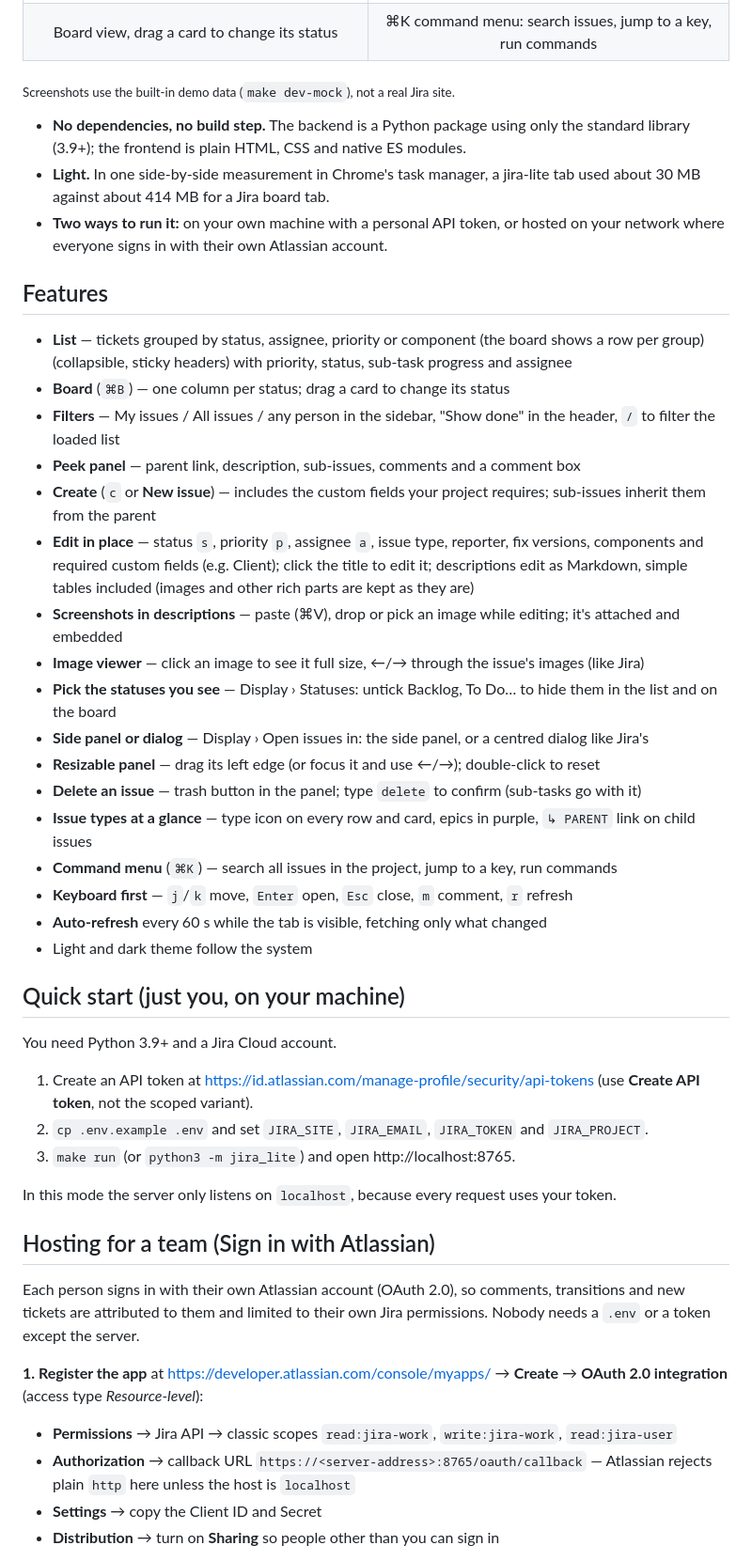
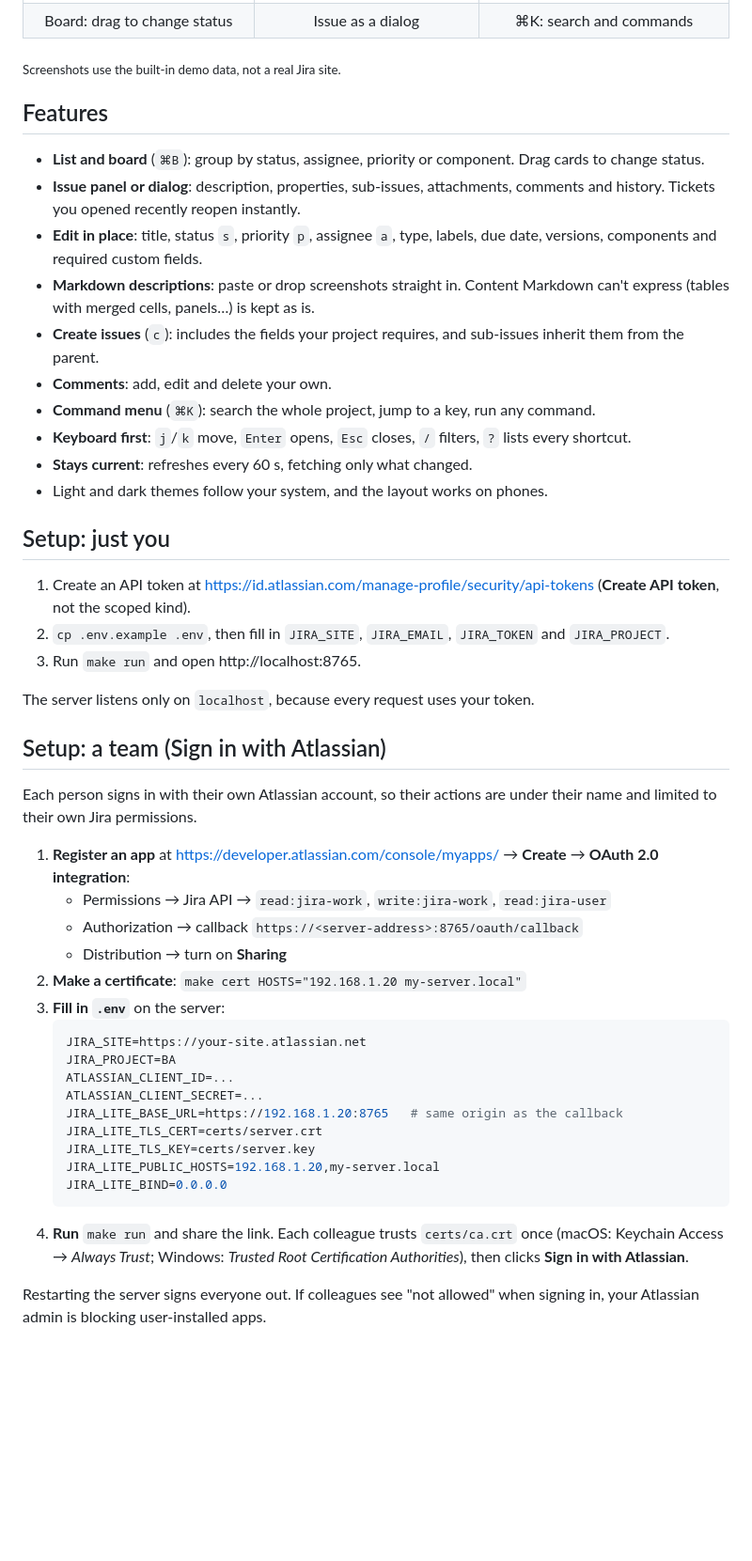
Before and after one commit to JinHang02/jira-lite, a Markdown page: README.md, the part around the change printed below. Shown: that part at 94% size. Rendered like a GitHub page; blank space fills up the shorter version.

````diff
--- a/README.md
+++ b/README.md
@@ -11,53 +16,56 @@ A fast, Linear-style web UI for Jira Cloud. It reads and writes your real Jira t
   </tr>
   <tr>
-    <td align="center">Board view, drag a card to change its status</td>
-    <td align="center">⌘K command menu: search issues, jump to a key, run commands</td>
+    <td align="center">Board: drag to change status</td>
+    <td align="center">Issue as a dialog</td>
+    <td align="center">⌘K: search and commands</td>
   </tr>
 </table>
 
-<sub>Screenshots use the built-in demo data (<code>make dev-mock</code>), not a real Jira site.</sub>
-
-- **No dependencies, no build step.** The backend is a Python package using only the standard library (3.9+); the frontend is plain HTML, CSS and native ES modules.
-- **Light.** In one side-by-side measurement in Chrome's task manager, a jira-lite tab used about 30 MB against about 414 MB for a Jira board tab.
-- **Two ways to run it:** on your own machine with a personal API token, or hosted on your network where everyone signs in with their own Atlassian account.
+<sub>Screenshots use the built-in demo data, not a real Jira site.</sub>
 
 ## Features
 
-- **List** — tickets grouped by status, assignee, priority or component (the board shows a row per group) (collapsible, sticky headers) with priority, status, sub-task progress and assignee
-- **Board** (`⌘B`) — one column per status; drag a card to change its status
-- **Filters** — My issues / All issues / any person in the sidebar, "Show done" in the header, `/` to filter the loaded list
-- **Peek panel** — parent link, description, sub-issues, comments and a comment box
-- **Create** (`c` or **New issue**) — includes the custom fields your project requires; sub-issues inherit them from the parent
-- **Edit in place** — status `s`, priority `p`, assignee `a`, issue type, reporter, fix versions, components and required custom fields (e.g. Client); click the title to edit it; descriptions edit as Markdown, simple tables included (images and other rich parts are kept as they are)
-- **Screenshots in descriptions** — paste (⌘V), drop or pick an image while editing; it's attached and embedded
-- **Image viewer** — click an image to see it full size, ←/→ through the issue's images (like Jira)
-- **Pick the statuses you see** — Display › Statuses: untick Backlog, To Do… to hide them in the list and on the board
-- **Side panel or dialog** — Display › Open issues in: the side panel, or a centred dialog like Jira's
-- **Resizable panel** — drag its left edge (or focus it and use ←/→); double-click to reset
-- **Delete an issue** — trash button in the panel; type `delete` to confirm (sub-tasks go with it)
-- **Issue types at a glance** — type icon on every row and card, epics in purple, `↳ PARENT` link on child issues
-- **Command menu** (`⌘K`) — search all issues in the project, jump to a key, run commands
-- **Keyboard first** — `j`/`k` move, `Enter` open, `Esc` close, `m` comment, `r` refresh
-- **Auto-refresh** every 60 s while the tab is visible, fetching only what changed
-- Light and dark theme follow the system
+- **List and board** (`⌘B`): group by status, assignee, priority or component. Drag cards to change status.
+- **Issue panel or dialog**: description, properties, sub-issues, attachments, comments and history. Tickets you opened recently reopen instantly.
+- **Edit in place**: title, status `s`, priority `p`, assignee `a`, type, labels, due date, versions, components and required custom fields.
+- **Markdown descriptions**: paste or drop screenshots straight in. Content Markdown can't express (tables with merged cells, panels…) is kept as is.
+- **Create issues** (`c`): includes the fields your project requires, and sub-issues inherit them from the parent.
+- **Comments**: add, edit and delete your own.
+- **Command menu** (`⌘K`): search the whole project, jump to a key, run any command.
+- **Keyboard first**: `j`/`k` move, `Enter` opens, `Esc` closes, `/` filters, `?` lists every shortcut.
+- **Stays current**: refreshes every 60 s, fetching only what changed.
+- Light and dark themes follow your system, and the layout works on phones.
 
-## Quick start (just you, on your machine)
+## Setup: just you
 
-You need Python 3.9+ and a Jira Cloud account.
+1. Create an API token at https://id.atlassian.com/manage-profile/security/api-tokens (**Create API token**, not the scoped kind).
+2. `cp .env.example .env`, then fill in `JIRA_SITE`, `JIRA_EMAIL`, `JIRA_TOKEN` and `JIRA_PROJECT`.
+3. Run `make run` and open http://localhost:8765.
 
-1. Create an API token at https://id.atlassian.com/manage-profile/security/api-tokens (use **Create API token**, not the scoped variant).
-2. `cp .env.example .env` and set `JIRA_SITE`, `JIRA_EMAIL`, `JIRA_TOKEN` and `JIRA_PROJECT`.
-3. `make run` (or `python3 -m jira_lite`) and open http://localhost:8765.
+The server listens only on `localhost`, because every request uses your token.
 
-In this mode the server only listens on `localhost`, because every request uses your token.
+## Setup: a team (Sign in with Atlassian)
 
-## Hosting for a team (Sign in with Atlassian)
+Each person signs in with their own Atlassian account, so their actions are under their name and limited to their own Jira permissions.
 
-Each person signs in with their own Atlassian account (OAuth 2.0), so comments, transitions and new tickets are attributed to them and limited to their own Jira permissions. Nobody needs a `.env` or a token except the server.
+1. **Register an app** at https://developer.atlassian.com/console/myapps/ → **Create** → **OAuth 2.0 integration**:
+   - Permissions → Jira API → `read:jira-work`, `write:jira-work`, `read:jira-user`
+   - Authorization → callback `https://<server-address>:8765/oauth/callback`
+   - Distribution → turn on **Sharing**
+2. **Make a certificate**: `make cert HOSTS="192.168.1.20 my-server.local"`
+3. **Fill in `.env`** on the server:
+   ```sh
+   JIRA_SITE=https://your-site.atlassian.net
+   JIRA_PROJECT=BA
+   ATLASSIAN_CLIENT_ID=...
+   ATLASSIAN_CLIENT_SECRET=...
+   JIRA_LITE_BASE_URL=https://192.168.1.20:8765   # same origin as the callback
+   JIRA_LITE_TLS_CERT=certs/server.crt
+   JIRA_LITE_TLS_KEY=certs/server.key
+   JIRA_LITE_PUBLIC_HOSTS=192.168.1.20,my-server.local
+   JIRA_LITE_BIND=0.0.0.0
+   ```
+4. **Run** `make run` and share the link. Each colleague trusts `certs/ca.crt` once (macOS: Keychain Access → *Always Trust*; Windows: *Trusted Root Certification Authorities*), then clicks **Sign in with Atlassian**.
 
-**1. Register the app** at https://developer.atlassian.com/console/myapps/ → **Create** → **OAuth 2.0 integration** (access type *Resource-level*):
-- **Permissions** → Jira API → classic scopes `read:jira-work`, `write:jira-work`, `read:jira-user`
-- **Authorization** → callback URL `https://<server-address>:8765/oauth/callback` — Atlassian rejects plain `http` here unless the host is `localhost`
-- **Settings** → copy the Client ID and Secret
-- **Distribution** → turn on **Sharing** so people other than you can sign in
+Restarting the server signs everyone out. If colleagues see "not allowed" when signing in, your Atlassian admin is blocking user-installed apps.
 
````
Also changed, not shown: other parts of README.md (+11 -78 lines), docs/screenshots/board-dark.png, docs/screenshots/command-menu-dark.png, docs/screenshots/dialog-light.png (added), docs/screenshots/list-detail-light.png, 1 other file.
